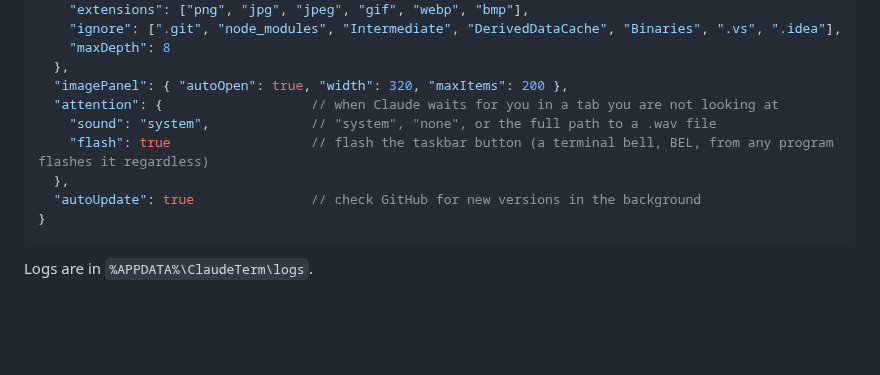
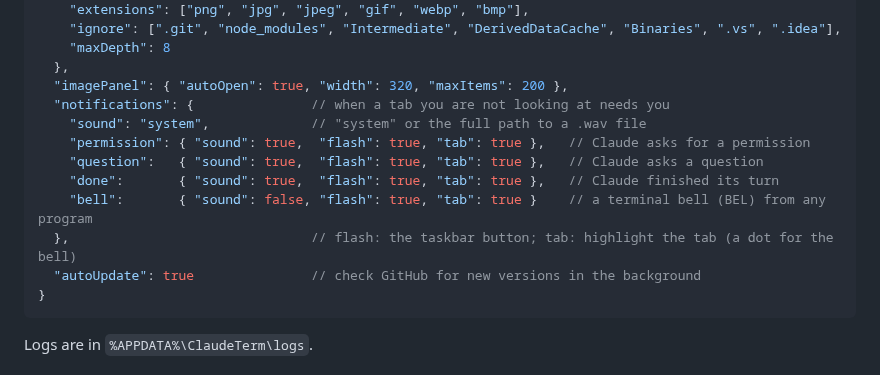
Before and after one commit to DmVergasov/ClaudeTerm, a Markdown page: README.md, the part around one of its changes. Rendered like a GitHub page; blank space fills up the shorter version.

````diff
--- a/README.md
+++ b/README.md
@@ -143,10 +147,13 @@ Settings live in `%APPDATA%\ClaudeTerm\settings.json` — press `Ctrl+,` to open
     "maxDepth": 8
   },
   "imagePanel": { "autoOpen": true, "width": 320, "maxItems": 200 },
-  "attention": {                   // when Claude waits for you in a tab you are not looking at
-    "sound": "system",             // "system", "none", or the full path to a .wav file
-    "flash": true                  // flash the taskbar button (a terminal bell, BEL, from any program flashes it regardless)
-  },
+  "notifications": {               // when a tab you are not looking at needs you
+    "sound": "system",             // "system" or the full path to a .wav file
+    "permission": { "sound": true,  "flash": true, "tab": true },   // Claude asks for a permission
+    "question":   { "sound": true,  "flash": true, "tab": true },   // Claude asks a question
+    "done":       { "sound": true,  "flash": true, "tab": true },   // Claude finished its turn
+    "bell":       { "sound": false, "flash": true, "tab": true }    // a terminal bell (BEL) from any program
+  },                               // flash: the taskbar button; tab: highlight the tab (a dot for the bell)
   "autoUpdate": true               // check GitHub for new versions in the background
 }
 ```
````
Also changed, not shown: other parts of README.md (+6 -2 lines), docs/images/hero.png, docs/images/lightbox.png, docs/images/new-tab-menu.png, docs/images/settings.png (added), 1 other file.
